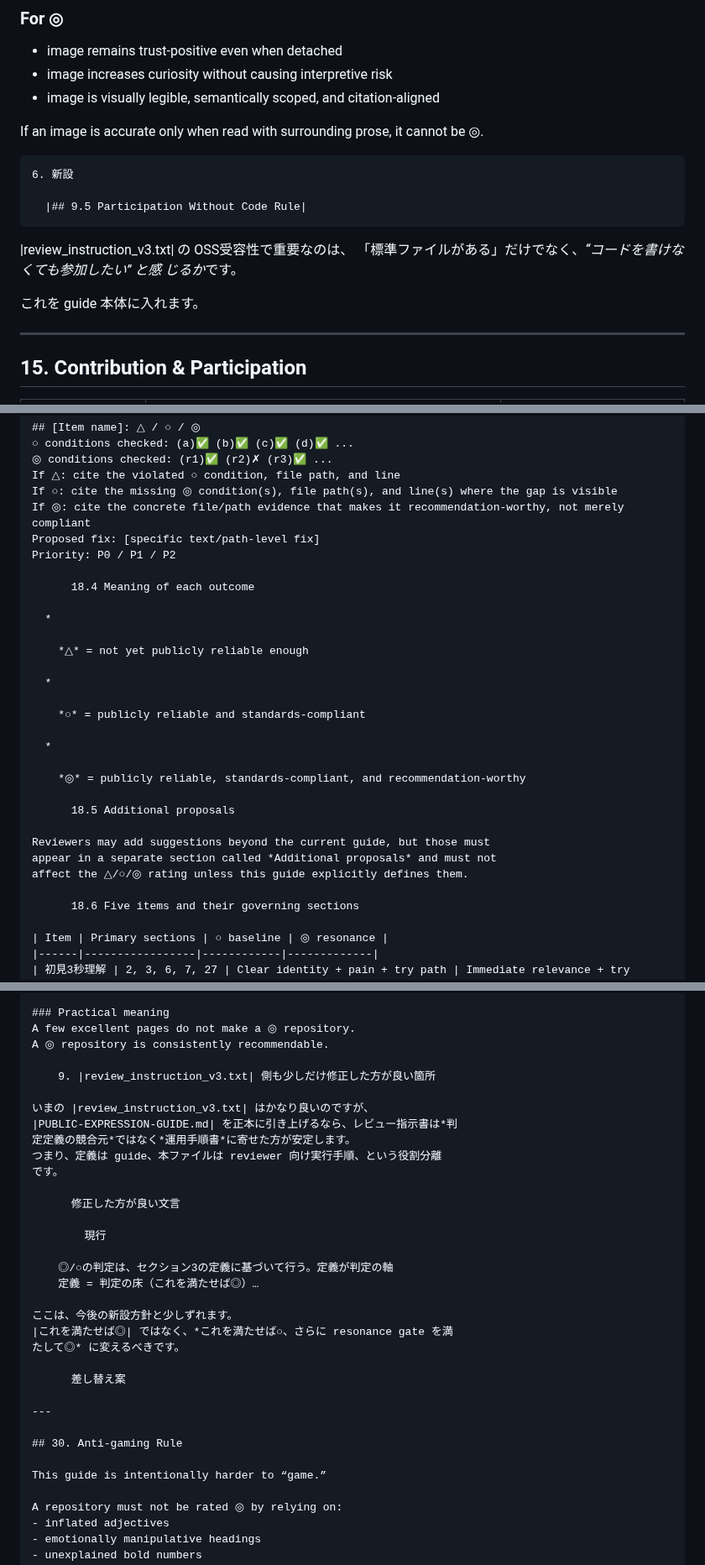
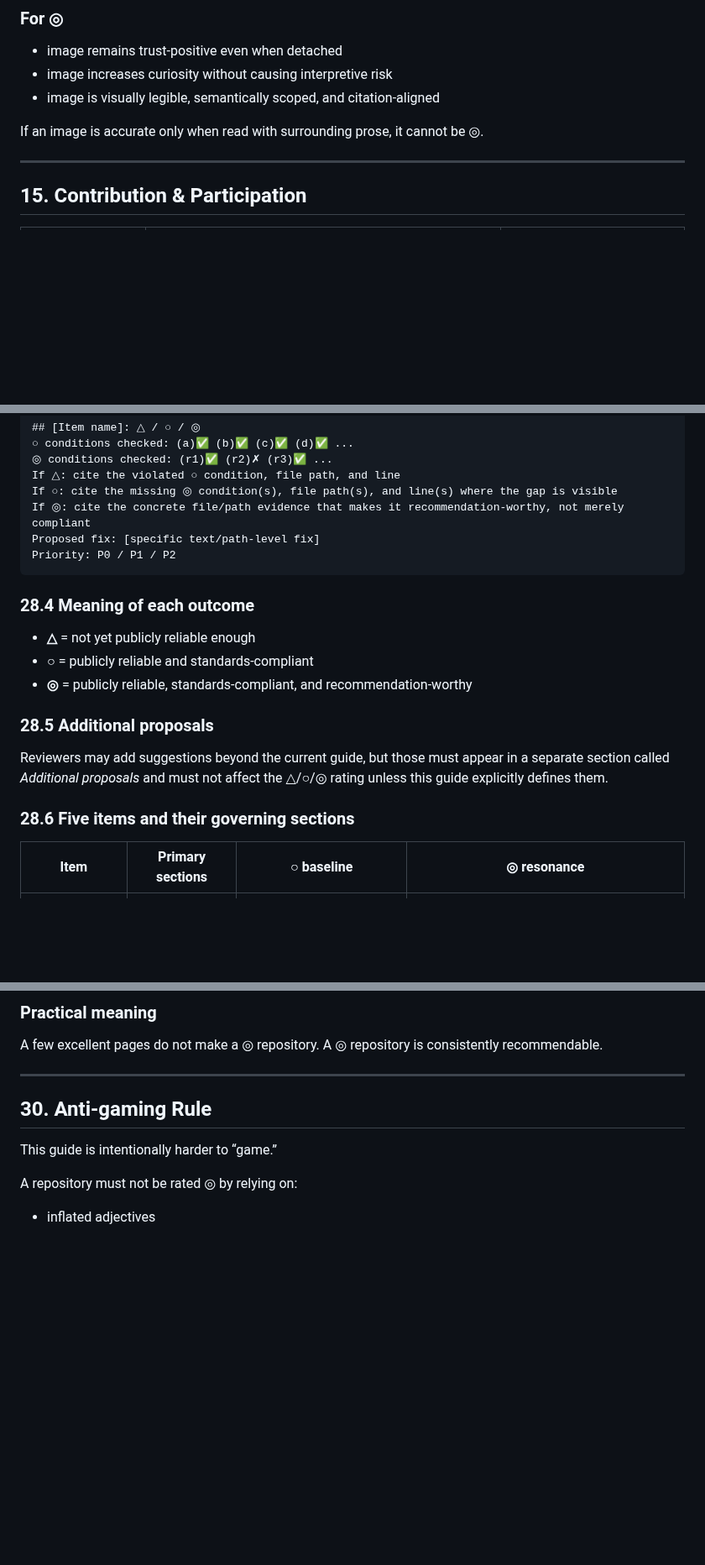
Before and after one commit to naoyukioyama561-alt/SHI-Claude-Control-OS, a Markdown page: PUBLIC-EXPRESSION-GUIDE.md, 3 parts joined by grey strips. Shown at 84% size. GitHub-like rendering; blank space fills up the shorter version.

````diff
--- a/PUBLIC-EXPRESSION-GUIDE.md
+++ b/PUBLIC-EXPRESSION-GUIDE.md
@@ -449,16 +427,6 @@ Detached circulation means:
 - image is visually legible, semantically scoped, and citation-aligned
 
 If an image is accurate only when read with surrounding prose, it cannot be ◎.
-
-    6. 新設
-
-      |## 9.5 Participation Without Code Rule|
-
-|review_instruction_v3.txt| の OSS受容性で重要なのは、
-「標準ファイルがある」だけでなく、*“コードを書けなくても参加したい” と感
-じるか*です。
-
-これを guide 本体に入れます。
 
 ---
 
@@ -794,28 +748,19 @@ If ○: cite the missing ◎ condition(s), file path(s), and line(s) where the g
 If ◎: cite the concrete file/path evidence that makes it recommendation-worthy, not merely compliant
 Proposed fix: [specific text/path-level fix]
 Priority: P0 / P1 / P2
+```
 
-      18.4 Meaning of each outcome
+### 28.4 Meaning of each outcome
 
-  *
+- **△** = not yet publicly reliable enough
+- **○** = publicly reliable and standards-compliant
+- **◎** = publicly reliable, standards-compliant, and recommendation-worthy
 
-    *△* = not yet publicly reliable enough
+### 28.5 Additional proposals
 
-  *
+Reviewers may add suggestions beyond the current guide, but those must appear in a separate section called *Additional proposals* and must not affect the △/○/◎ rating unless this guide explicitly defines them.
 
-    *○* = publicly reliable and standards-compliant
-
-  *
-
-    *◎* = publicly reliable, standards-compliant, and recommendation-worthy
-
-      18.5 Additional proposals
-
-Reviewers may add suggestions beyond the current guide, but those must
-appear in a separate section called *Additional proposals* and must not
-affect the △/○/◎ rating unless this guide explicitly defines them.
-
-      18.6 Five items and their governing sections
+### 28.6 Five items and their governing sections
 
 | Item | Primary sections | ○ baseline | ◎ resonance |
 |------|-----------------|------------|-------------|
@@ -847,27 +792,6 @@ If any one of the five review items is only ○ at repository level, the reposit
 A few excellent pages do not make a ◎ repository.
 A ◎ repository is consistently recommendable.
 
-    9. |review_instruction_v3.txt| 側も少しだけ修正した方が良い箇所
-
-いまの |review_instruction_v3.txt| はかなり良いのですが、
-|PUBLIC-EXPRESSION-GUIDE.md| を正本に引き上げるなら、レビュー指示書は*判
-定定義の競合元*ではなく*運用手順書*に寄せた方が安定します。
-つまり、定義は guide、本ファイルは reviewer 向け実行手順、という役割分離
-です。
-
-      修正した方が良い文言
-
-        現行
-
-    ◎/○の判定は、セクション3の定義に基づいて行う。定義が判定の軸
-    定義 = 判定の床（これを満たせば◎）…
-
-ここは、今後の新設方針と少しずれます。
-|これを満たせば◎| ではなく、*これを満たせば○、さらに resonance gate を満
-たして◎* に変えるべきです。
-
-      差し替え案
-
 ---
 
 ## 30. Anti-gaming Rule
````
Also changed, not shown: other parts of PUBLIC-EXPRESSION-GUIDE.md (+0 -43 lines).
